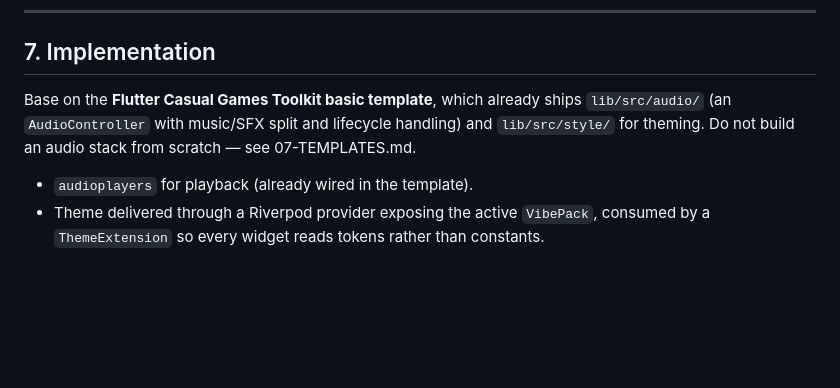
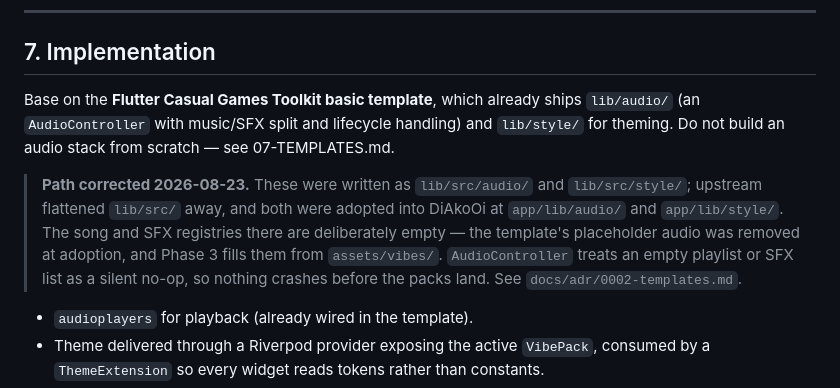
Before and after one commit to Shaloh69/DiAkoOI---Filipino-Designed-Imposter-Game, a Markdown page: docs/03-VIBE-SYSTEM.md, the part around the change. GitHub-like rendering; blank space fills up the shorter version.

```diff
--- a/docs/03-VIBE-SYSTEM.md
+++ b/docs/03-VIBE-SYSTEM.md
@@ -164,8 +164,15 @@ full attribution sheet listing licence type and source URL.
 ## 7. Implementation
 
 Base on the **Flutter Casual Games Toolkit basic template**, which already ships
-`lib/src/audio/` (an `AudioController` with music/SFX split and lifecycle handling) and
-`lib/src/style/` for theming. Do not build an audio stack from scratch — see 07-TEMPLATES.md.
+`lib/audio/` (an `AudioController` with music/SFX split and lifecycle handling) and
+`lib/style/` for theming. Do not build an audio stack from scratch — see 07-TEMPLATES.md.
+
+> **Path corrected 2026-08-23.** These were written as `lib/src/audio/` and `lib/src/style/`;
+> upstream flattened `lib/src/` away, and both were adopted into DiAkoOi at
+> `app/lib/audio/` and `app/lib/style/`. The song and SFX registries there are deliberately
+> empty — the template's placeholder audio was removed at adoption, and Phase 3 fills them
+> from `assets/vibes/`. `AudioController` treats an empty playlist or SFX list as a silent
+> no-op, so nothing crashes before the packs land. See `docs/adr/0002-templates.md`.
 
 - `audioplayers` for playback (already wired in the template).
 - Theme delivered through a Riverpod provider exposing the active `VibePack`, consumed by
```
Also changed, not shown: docs/07-TEMPLATES.md (+30 -3 lines), docs/08-PROMPTS.md (+13 -2 lines).
